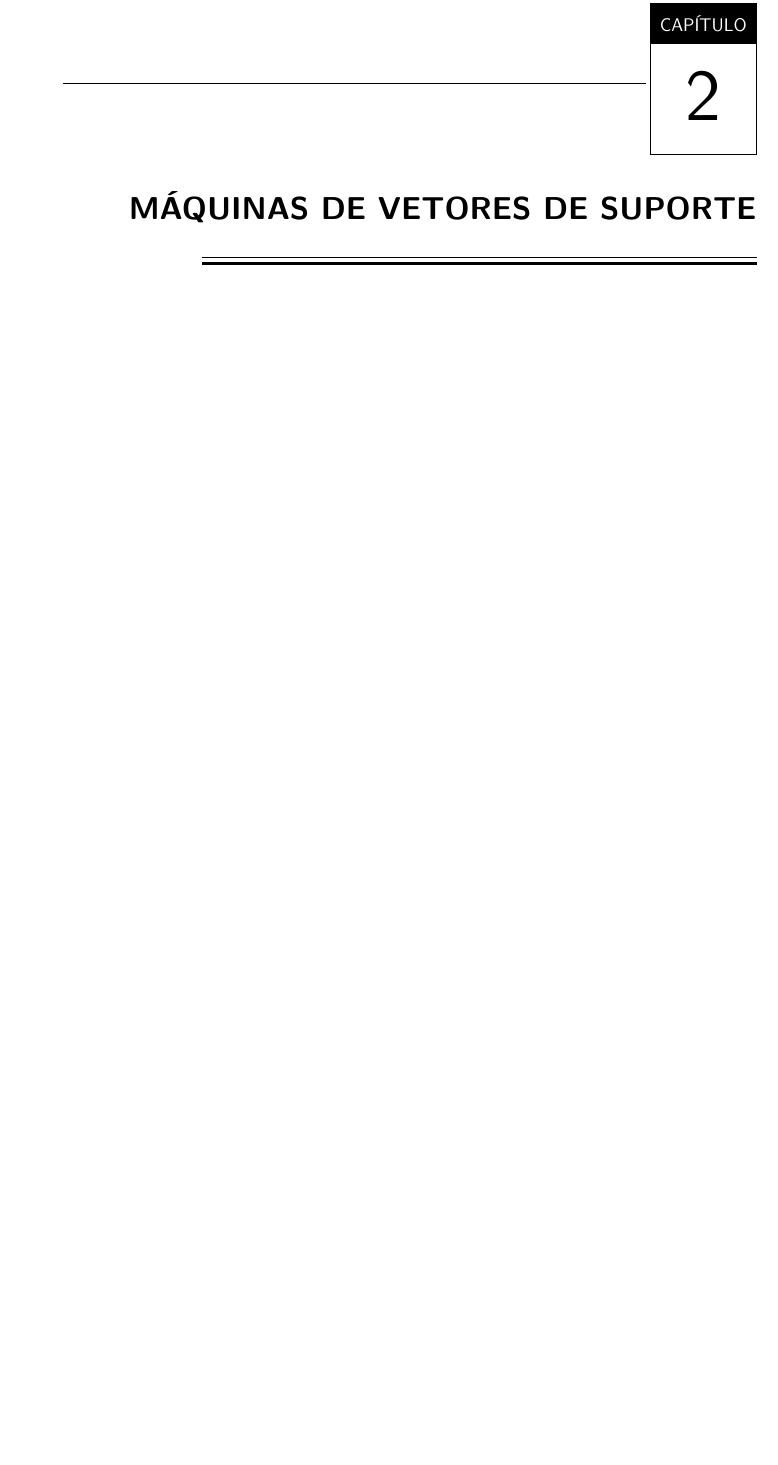
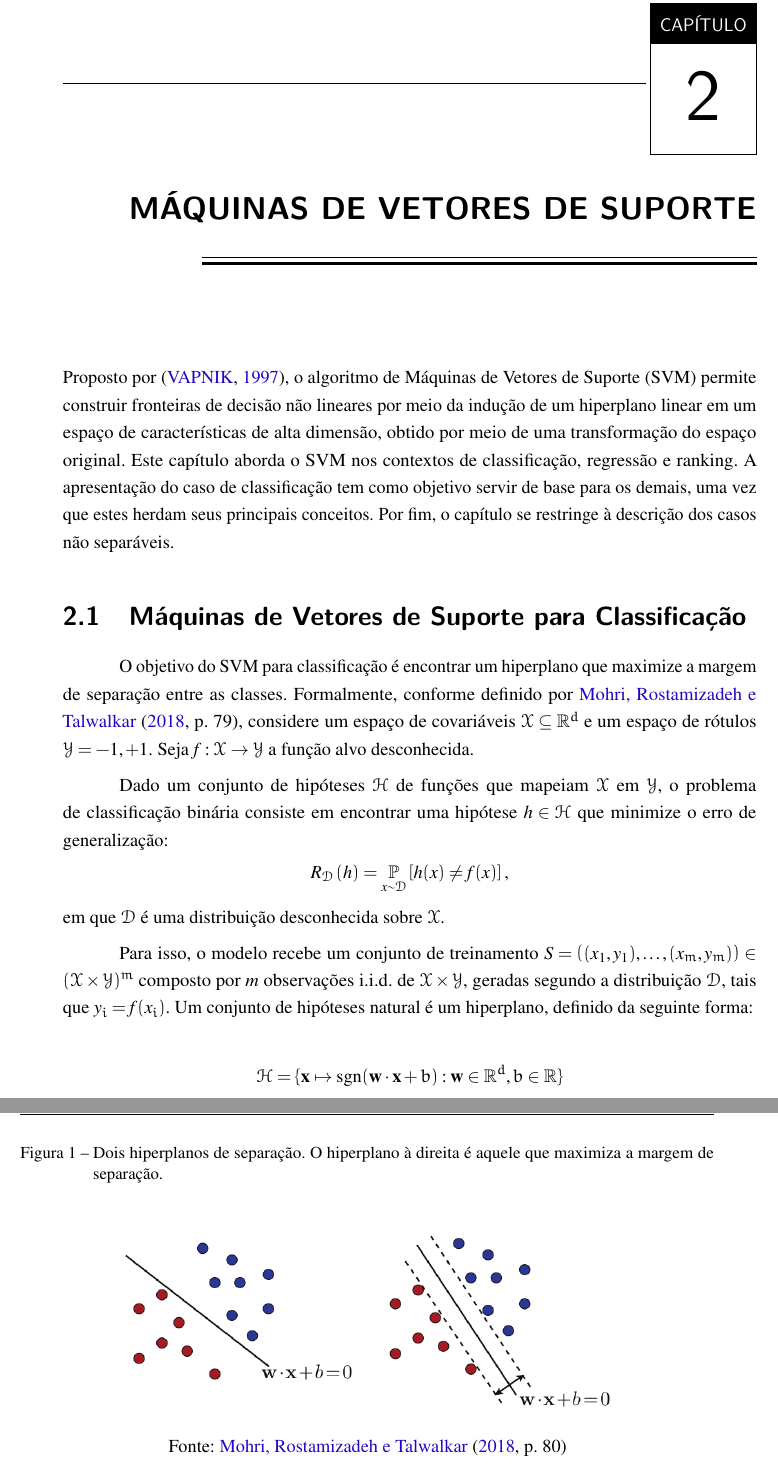
Before and after one commit to cowvin0/master_thesis, a LaTeX thesis (topicos_pesquisa_I/thesis.tex, which reads topicos_pesquisa_I/tex/svm-ml.tex): part of page 17 of 24 before the commit and two parts of pages 17 and 18 of 24 after it, the two joined at a grey line, cut so that both start at the same text, the shorter picture padded with empty space. Compiled offline with pdfLaTeX.

Commit message:
svm definition

```diff
--- a/topicos_pesquisa_I/tex/svm-ml.tex
+++ b/topicos_pesquisa_I/tex/svm-ml.tex
@@ -0,0 +1,44 @@
+\noindent Proposto por \cite{vapnik1997support}, o algoritmo
+de Máquinas de Vetores de Suporte (SVM) permite construir
+fronteiras de decisão não lineares por meio da indução de um
+hiperplano linear em um espaço de características de alta dimensão,
+obtido por meio de uma transformação do espaço original. Este capítulo
+aborda o SVM nos contextos de classificação, regressão e ranking. A
+apresentação do caso de classificação tem como objetivo servir de base
+para os demais, uma vez que estes herdam seus principais conceitos. Por
+fim, o capítulo se restringe à descrição dos casos não separáveis.
+
+
+\section{Máquinas de Vetores de Suporte para Classificação}
+
+O objetivo do SVM para classificação é encontrar um hiperplano
+que maximize a margem de separação entre as classes. Formalmente,
+conforme definido por \citeonline[p.~79]{mohri2018foundations},
+considere um espaço de covariáveis $\mathcal{X} \subseteq \mathbb{R}^d$
+e um espaço de rótulos $\mathcal{Y} = {-1, +1}$. Seja $\mathit{f} : \mathcal{X} \rightarrow \mathcal{Y}$
+a função alvo desconhecida.
+
+Dado um conjunto de hipóteses $\mathcal{H}$ de funções que
+mapeiam $\mathcal{X}$ em $\mathcal{Y}$, o problema de classificação
+binária consiste em encontrar uma hipótese $\mathit{h} \in \mathcal{H}$
+que minimize o erro de generalização:
+$$
+\mathit{R}_{\mathcal{D}}\left(\mathit{h}\right) = \underset{\mathit{x} \sim \mathcal{D}}{\mathbb{P}}\left[\mathit{h}(\mathit{x}) \neq \mathit{f}(\mathit{x})\right]\text{,}
+$$
+em que $\mathcal{D}$ é uma distribuição desconhecida sobre $\mathcal{X}$.
+
+Para isso, o modelo recebe um conjunto de treinamento
+$\mathit{S} = \left((\mathit{x}_1, \mathit{y}_1), \ldots, (\mathit{x}_m, \mathit{y}_m)\right) \in (\mathcal{X} \times \mathcal{Y})^m$
+composto por $\mathit{m}$ observações i.i.d. de $\mathcal{X} \times \mathcal{Y}$,
+geradas segundo a distribuição $\mathcal{D}$, tais que $\mathit{y}_i = \mathit{f}(\mathit{x}_i)$.
+Um conjunto de hipóteses natural é um hiperplano, definido da seguinte forma:
+
+\begin{figure}[htb]
+ \caption{Dois hiperplanos de separação. O hiperplano à direita é aquele que maximiza a margem de separação.}
+ \label{fig:jabref}
+ \centering
+ \includegraphics[scale=0.45]{hyperplane.png}
+Fonte: \citeonline[p.~80]{mohri2018foundations}
+\end{figure}
+$$
+\mathcal{H} = \{\mathbf{x} \mapsto \sgn(\mathbf{w} \cdot \mathbf{x} + b) : \mathbf{w} \in \mathbb{R}^d, b \in \mathbb{R}\}
--- a/topicos_pesquisa_I/thesis.tex
+++ b/topicos_pesquisa_I/thesis.tex
@@ -18,9 +18,12 @@
 % Pacotes Opcionais
 % ---------------------------------------------------------------------------
 \usepackage{rotating}           % Usado para rotacionar o texto
+\usepackage{amsmath}
+\usepackage{eulervm}
 \usepackage[all,knot,arc,import,poly]{xy}   % Pacote para desenhos gráficos
 % Este pacote pode conflitar com outros pacotes gráficos como o ``pictex''
 % Então é necessário usar apenas um dos pacotes conflitantes
+\DeclareMathOperator{\sgn}{sgn}
 \newcommand{\VerbL}{0.52\textwidth}
 \newcommand{\LatL}{0.42\textwidth}
 % ---------------------------------------------------------------------------
```
Also changed, not shown: topicos_pesquisa_I/references.bib (+18 -0 lines), topicos_pesquisa_I/images/hyperplane.png (added), topicos_pesquisa_I/thesis.pdf, topicos_pesquisa_I/tex/svm-ml.tex (29 more changed lines).
